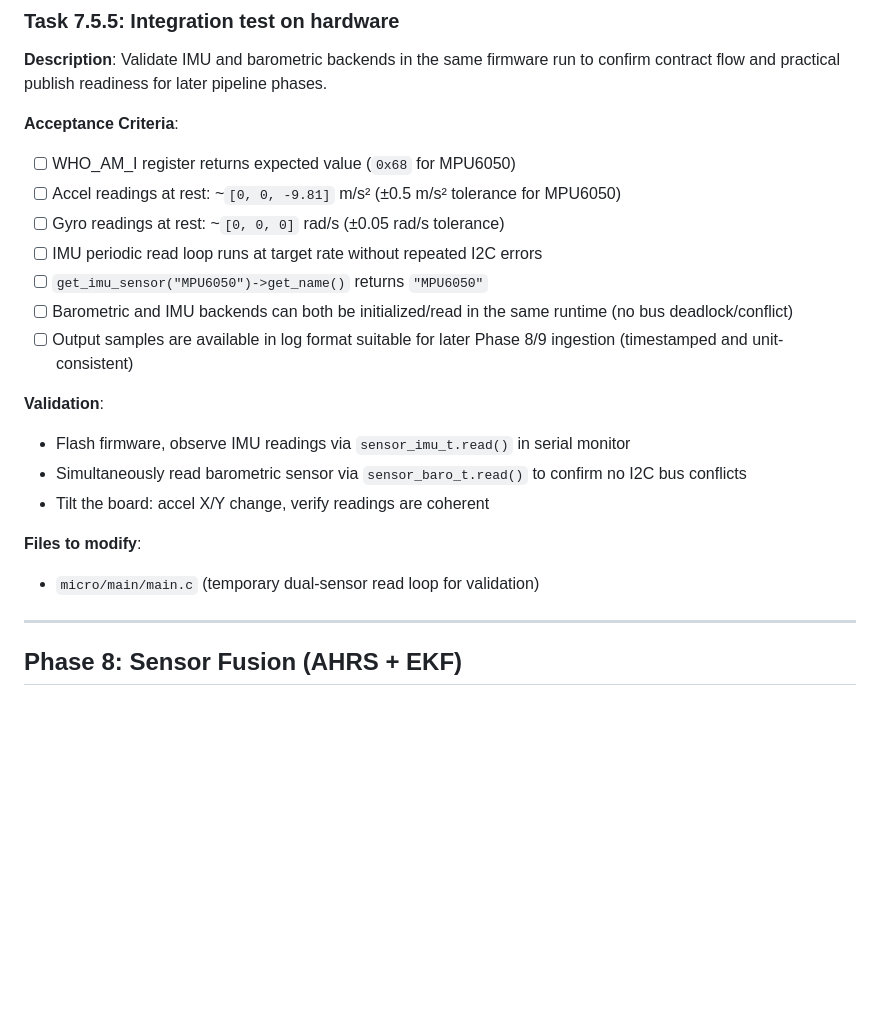
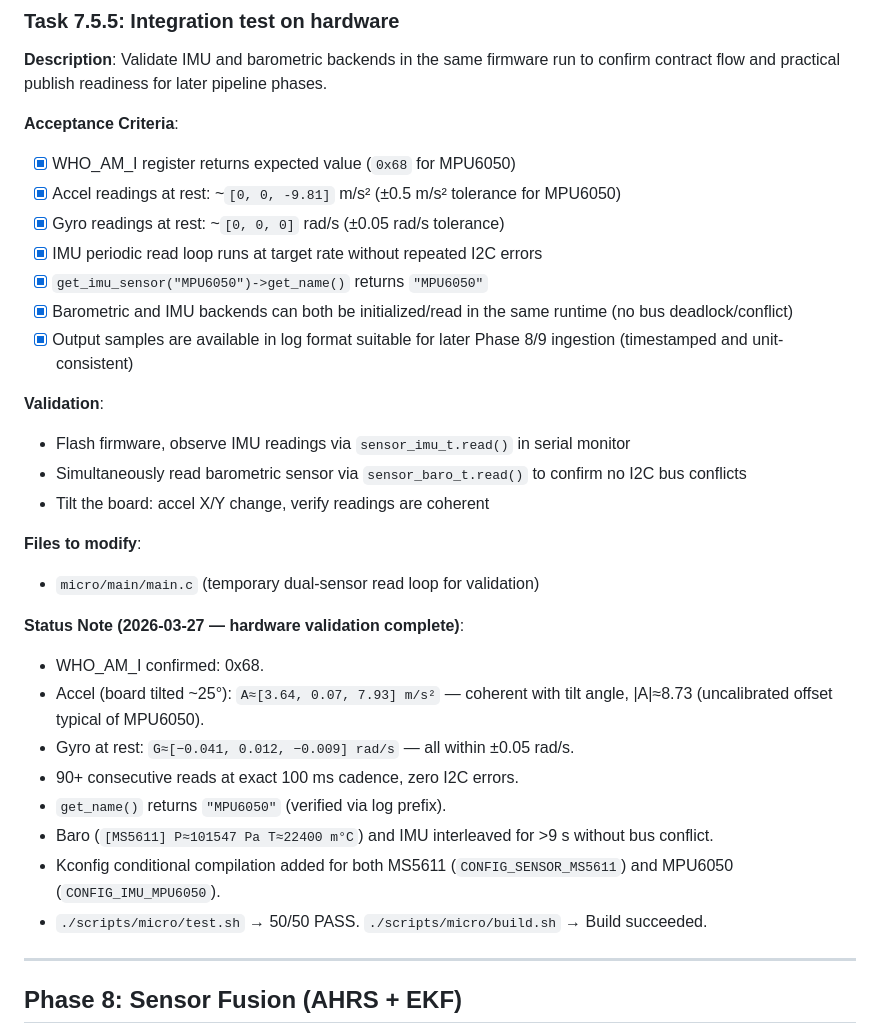
Before and after one commit to vabarcaPWR/esp-fly-in-peace, a Markdown page: docs/roadmap.micro.md, the part around one of its changes. Drawn GitHub-style; blank space fills up the shorter version.

Commit message:
Update roadmap

```diff
--- a/docs/roadmap.micro.md
+++ b/docs/roadmap.micro.md
@@ -1591,13 +1591,13 @@ The MPU6050 path provides IMU samples for upcoming fusion work while preserving
 **Description**: Validate IMU and barometric backends in the same firmware run to confirm contract flow and practical publish readiness for later pipeline phases.
 
 **Acceptance Criteria**:
-- [ ] WHO_AM_I register returns expected value (`0x68` for MPU6050)
-- [ ] Accel readings at rest: ~`[0, 0, -9.81]` m/s² (±0.5 m/s² tolerance for MPU6050)
-- [ ] Gyro readings at rest: ~`[0, 0, 0]` rad/s (±0.05 rad/s tolerance)
-- [ ] IMU periodic read loop runs at target rate without repeated I2C errors
-- [ ] `get_imu_sensor("MPU6050")->get_name()` returns `"MPU6050"`
-- [ ] Barometric and IMU backends can both be initialized/read in the same runtime (no bus deadlock/conflict)
-- [ ] Output samples are available in log format suitable for later Phase 8/9 ingestion (timestamped and unit-consistent)
+- [x] WHO_AM_I register returns expected value (`0x68` for MPU6050)
+- [x] Accel readings at rest: ~`[0, 0, -9.81]` m/s² (±0.5 m/s² tolerance for MPU6050)
+- [x] Gyro readings at rest: ~`[0, 0, 0]` rad/s (±0.05 rad/s tolerance)
+- [x] IMU periodic read loop runs at target rate without repeated I2C errors
+- [x] `get_imu_sensor("MPU6050")->get_name()` returns `"MPU6050"`
+- [x] Barometric and IMU backends can both be initialized/read in the same runtime (no bus deadlock/conflict)
+- [x] Output samples are available in log format suitable for later Phase 8/9 ingestion (timestamped and unit-consistent)
 
 **Validation**:
 - Flash firmware, observe IMU readings via `sensor_imu_t.read()` in serial monitor
@@ -1606,6 +1606,16 @@ The MPU6050 path provides IMU samples for upcoming fusion work while preserving
 
 **Files to modify**:
 - `micro/main/main.c` (temporary dual-sensor read loop for validation)
+
+**Status Note (2026-03-27 — hardware validation complete)**:
+- WHO_AM_I confirmed: 0x68.
+- Accel (board tilted ~25°): `A≈[3.64, 0.07, 7.93] m/s²` — coherent with tilt angle, |A|≈8.73 (uncalibrated offset typical of MPU6050).
+- Gyro at rest: `G≈[−0.041, 0.012, −0.009] rad/s` — all within ±0.05 rad/s.
+- 90+ consecutive reads at exact 100 ms cadence, zero I2C errors.
+- `get_name()` returns `"MPU6050"` (verified via log prefix).
+- Baro (`[MS5611] P≈101547 Pa T≈22400 m°C`) and IMU interleaved for >9 s without bus conflict.
+- Kconfig conditional compilation added for both MS5611 (`CONFIG_SENSOR_MS5611`) and MPU6050 (`CONFIG_IMU_MPU6050`).
+- `./scripts/micro/test.sh` → 50/50 PASS. `./scripts/micro/build.sh` → Build succeeded.
 
 ---
 
```
Also changed, not shown: other parts of docs/roadmap.micro.md (+2 -2 lines).
